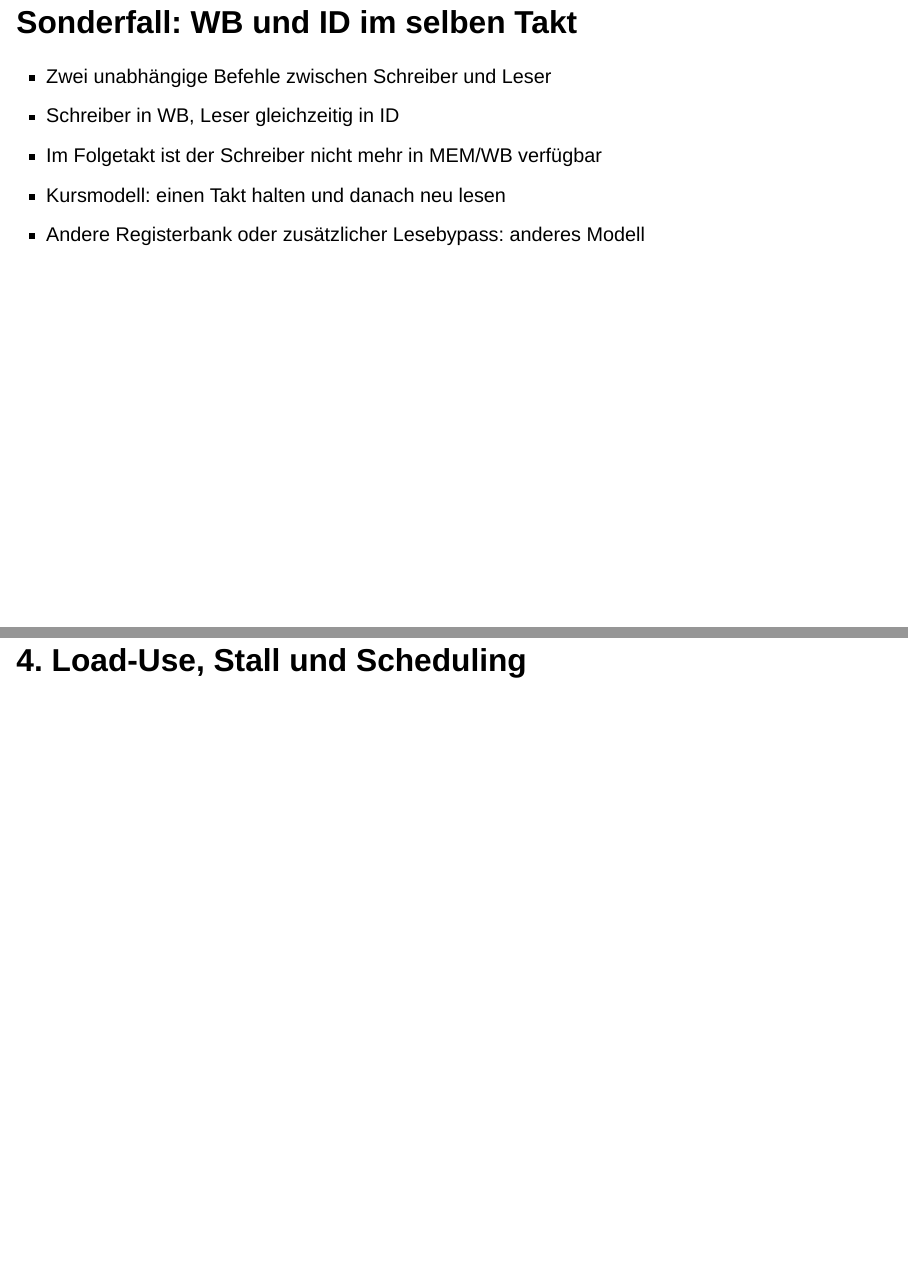
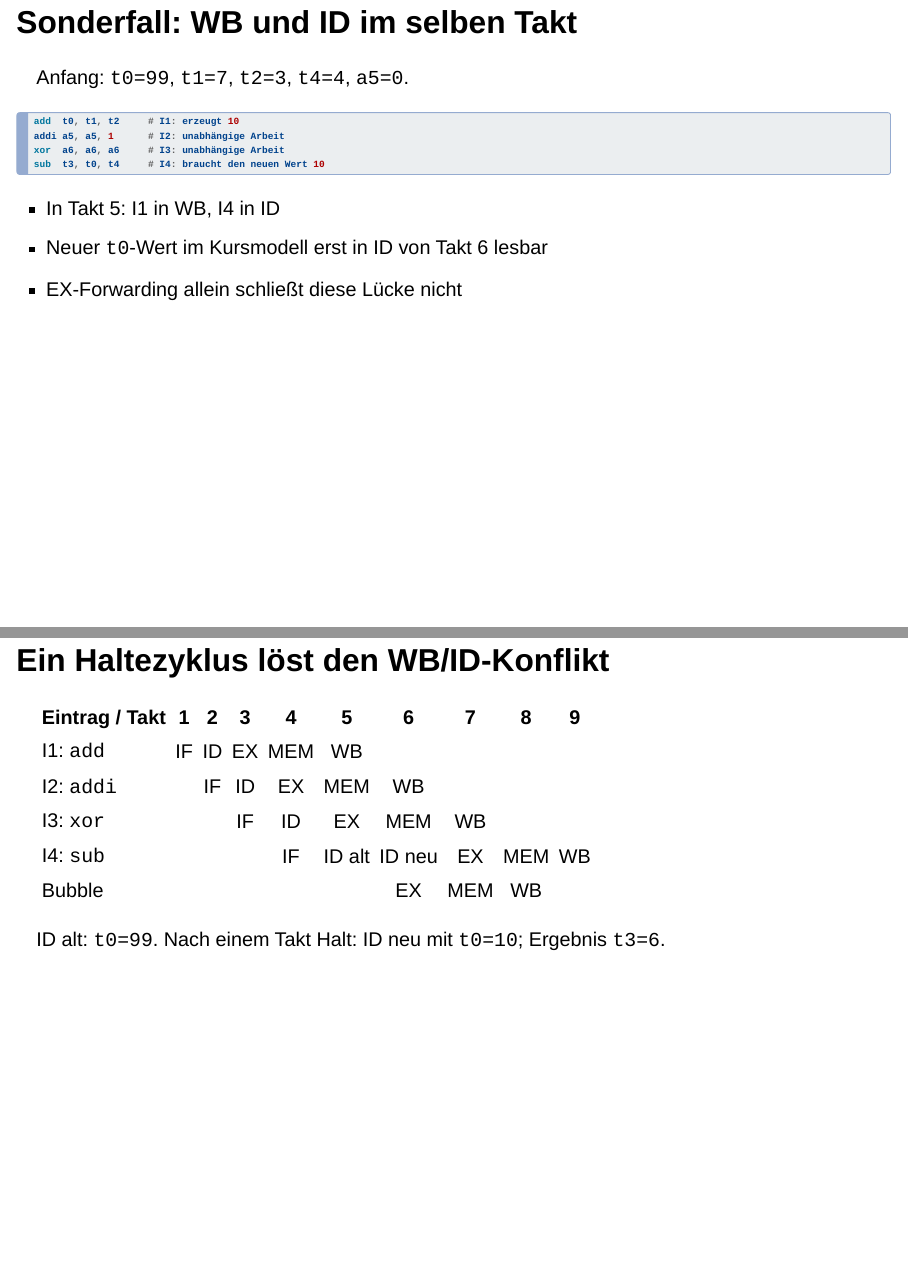
Before and after one commit to dantschi/mct1, a Quarto document (vorlesungen/07_performance-pipelining.qmd): pages 35 and 36 of 62 before the commit and pages 35 and 36 of 63 after it, joined at a grey line. Rendered offline with R 4.5, knitr and Pandoc in place of Quarto, with nearby package versions; drawn as Slidy slides in place of the format the file asks for.

````diff
--- a/quizacademy/quiz_07_performance-pipelining.csv
+++ b/quizacademy/quiz_07_performance-pipelining.csv
@@ -1,11 +1,11 @@
 Frage;Typ;Antwort 1;Korrekt 1;Antwort 2;Korrekt 2;Antwort 3;Korrekt 3;Antwort 4;Korrekt 4;Erläuterung
-Ein Programm führt addi t0, x0, 4 einmal aus und danach viermal eine Schleife aus addi und bne. Wie groß ist N?;Multiple Choice;3, eine Zählung je Programmzeile;incorrect;9, alle ausgeführten Befehle;correct;5, ein Befehl je Durchlauf plus Start;incorrect;15, einschließlich der verworfenen Folgebefehle;incorrect;N zählt dynamisch abgeschlossene Maschinenbefehle: 1 + 4 · 2 = 9. Verworfene Einträge nach genommenen Sprüngen kosten Takte, zählen aber nicht zu N.
+Ein Programm führt die native Instruktion addi t0, x0, 4 einmal aus und danach viermal eine Schleife aus addi und bne. Wie groß ist N?;Multiple Choice;3, eine Zählung je Programmzeile;incorrect;9, alle ausgeführten Befehle;correct;5, ein Befehl je Durchlauf plus Start;incorrect;15, einschließlich der verworfenen Folgebefehle;incorrect;N zählt dynamisch abgeschlossene Maschinenbefehle: 1 + 4 · 2 = 9. Verworfene Einträge nach genommenen Sprüngen kosten Takte, zählen aber nicht zu N.
 Ein schnellerer Datenspeicher senkt MEM von 250 auf 180 ps. Es bleiben IF 200, ID 100, EX 150, WB 100 ps und 20 ps Registeroverhead. Welche Taktperiode hat die Pipeline?;Multiple Choice;200 ps, die längste Stufe;incorrect;750 ps, die Summe aller Stufen plus Overhead;incorrect;220 ps, längste Stufe plus Overhead;correct;270 ps, weil MEM weiterhin begrenzt;incorrect;Der Pipeline-Takt richtet sich nach der langsamsten Stufe plus Registeroverhead. Nach dem Ausbau begrenzt IF mit 200 ps, also 220 ps.
 Eine anfangs leere Pipeline schließt N = 60 Befehle ab. Dazu kommen 6 Wartezyklen und 10 Branches, davon 5 genommen, bei sequenziellem Fetch. Wie viele Takte vergehen?;Multiple Choice;80, also 60 + 4 + 6 + 2 · 5;correct;76, also 60 + 6 + 2 · 5;incorrect;75, also 60 + 4 + 6 + 5;incorrect;90, also 60 + 4 + 6 + 2 · 10;incorrect;Füllen und Leeren kosten zusammen vier Takte, jeder Wartezyklus einen und jeder genommene Branch zwei verworfene Plätze. Nicht genommene Branches kosten bei sequenziellem Fetch nichts.
-Ein Single-Cycle-Takt dauert 820 ps, ein Pipeline-Takt 270 ps. Wie lange ist ein einzelner, isolierter Befehl in der Pipeline unterwegs?;Multiple Choice;270 ps, ein Pipeline-Takt;incorrect;820 ps, wie im Single-Cycle-Prozessor;incorrect;164 ps, ein Fünftel von 820 ps;incorrect;1350 ps, fünf Pipeline-Takte;correct;Ein Befehl durchläuft fünf Stufen zu je 270 ps. Die Pipeline verlängert hier die Latenz und gewinnt erst durch überlappte Befehle.
-Es gilt t1 = 7 und t2 = 3. Direkt auf add t0, t1, t2 folgt sub t3, t0, t4. Woher erhält sub in EX den Wert von t0?;Multiple Choice;Aus EX/MEM, Wert 10;correct;Aus MEM/WB, Wert 10;incorrect;Aus der Registerbank, alter Wert von t0;incorrect;Aus der Registerbank nach drei Wartetakten;incorrect;add hat 10 in EX berechnet, an der folgenden Flanke steht der Wert in EX/MEM. Ohne Forwarding müsste sub im Kursmodell drei Takte warten.
+Angenommene Lehrwerte eines anderen Entwurfs: Ein Single-Cycle-Takt dauert 880 ps, ein Pipeline-Takt 260 ps. Wie lange ist ein einzelner, isolierter Befehl in der Fünfstufen-Pipeline unterwegs?;Multiple Choice;260 ps, ein Pipeline-Takt;incorrect;880 ps, wie im Single-Cycle-Prozessor;incorrect;176 ps, ein Fünftel von 880 ps;incorrect;1300 ps, fünf Pipeline-Takte;correct;Ein Befehl durchläuft fünf Stufen zu je 260 ps, also 1300 ps. Die Pipeline verlängert hier die Latenz und gewinnt erst durch überlappte Befehle.
+Im Fünfstufen-Kursmodell folgt auf lw t0,0(s0) direkt addi a0,x0,5. s0 zeigt auf ein gültiges Wort. Beim addi lauten die Instruktionsbits 24:20 nun 00101. Welcher Datenstall entsteht zwischen diesen Befehlen?;Multiple Choice;Keiner, denn addi liest nur x0 und verwendet fünf als unmittelbare Konstante.;correct;Ein Takt, denn das Muster 00101 bezeichnet bei jedem Format die Quelle x5.;incorrect;Drei Takte, denn jedes gesetzte rs2-Bitmuster muss bis zum Write-Back warten.;incorrect;Keiner, denn die Verwendung von x0 im Nachfolger unterdrückt das Rückschreiben des Loads.;incorrect;addi benutzt nur rs1 gleich x0 als Registerquelle und hat hier keine rs2-Quelle, die Bits 24:20 gehören zum Immediate. Daher besteht trotz des Musters für Nummer fünf keine Abhängigkeit vom Load-Ziel t0 gleich x5.
 add t0, t1, t2 erzeugt 10, direkt danach erzeugt addi t0, t0, 1 den Wert 11. Es folgt sub t3, t0, t4. Welchen t0-Wert erhält sub in EX?;Multiple Choice;10 aus MEM/WB, der ältere Wert;incorrect;10 aus EX/MEM;incorrect;11 aus EX/MEM, vom jüngeren Produzenten;correct;11 aus der Registerbank;incorrect;Beide Befehle schreiben t0, sequenziell gilt der letzte Schreiber addi. Sein Wert 11 in EX/MEM hat Vorrang vor 10 in MEM/WB.
 lw t0, 0(s1) mit s1 = 0x2000, das Wort dort ist 42. Was steht nach der EX-Stufe des Loads im Register EX/MEM?;Multiple Choice;Das geladene Wort 42;incorrect;Die Adresse 0x2000;correct;Der alte Inhalt von t0;incorrect;Die Summe 0x2000 + 42;incorrect;EX berechnet beim Load nur die Adresse, das Wort 42 liest erst MEM. Deshalb muss ein unmittelbar folgender Verbraucher einen Takt warten.
 Ein beq wird in EX entschieden und genommen. Direkt dahinter stehen sw t2, 0(s1) und addi t3, x0, 99. Was gilt?;Multiple Choice;sw schreibt noch, nur addi wird verworfen;incorrect;Beide laufen zu Ende, weil sie schon geholt waren;incorrect;Beide werden gehalten und nach dem Ziel ausgeführt;incorrect;Beide werden verworfen, Speicher und t3 bleiben unverändert;correct;Bei der Entscheidung in EX stehen die zwei jüngeren Einträge in ID und IF. Sie werden ungültig, bevor sie Speicher oder Register verändern.
-Ein Einbitprädiktor startet mit N und speichert nach jedem Branch die tatsächliche Richtung. Die Folge lautet T, T, N, T. Wie viele Fehlvorhersagen entstehen?;Multiple Choice;Eine, nur beim N;incorrect;Zwei, beim ersten T und beim N;incorrect;Drei, beim ersten T, beim N und beim letzten T;correct;Vier, weil jede Vorhersage eine Runde zu spät kommt;incorrect;Vorhergesagt wird N, T, T, N. Nach dem N speichert der Prädiktor N und sagt deshalb auch das folgende T falsch vorher.
+Ein isolierter Einbit-Predictor startet mit T und übernimmt nach jedem Branch die tatsächliche Richtung. Die Folge ist N, T, T, N, N. Welche Aussage stimmt?;Multiple Choice;Zwei Vorhersagen sind falsch, bei den Ausführungen eins und vier.;incorrect;Vier Vorhersagen sind falsch, weil der gespeicherte Zustand einen Takt nachläuft.;incorrect;Drei Vorhersagen sind falsch, bei den Ausführungen eins, zwei und vier.;correct;Nur die erste Vorhersage ist falsch, die weiteren folgen schon der neuen Richtung.;incorrect;Vorhergesagt wird T, N, T, T, N, wodurch an Position eins, zwei und vier Fehler entstehen. Erst nach jeder Entscheidung wird die tatsächliche Richtung gespeichert, der Endzustand ist N.
 Der Kern lw t0, 0(s0) / sub t1, t0, s1 / add a0, a0, t1 / addi a1, a1, 1 hat einen Load-Use-Stall. Welche Änderung verkürzt die Laufzeit bei gleicher Arbeit?;Multiple Choice;addi a1 direkt hinter den Load schieben;correct;Einen NOP zwischen lw und sub einfügen;incorrect;Den Zeiger s0 schon vor dem Load erhöhen;incorrect;sub vor den Load ziehen;incorrect;Der unabhängige Zähler füllt die Lücke, vier Befehle brauchen acht statt neun Takte. Ein NOP ersetzt nur die Bubble und kostet genauso viel Zeit.
--- a/vorlesungen/07_performance-pipelining.qmd
+++ b/vorlesungen/07_performance-pipelining.qmd
@@ -485,10 +485,17 @@
 
 ## Sonderfall: WB und ID im selben Takt
 
-- Zwei unabhängige Befehle zwischen Schreiber und Leser
-- Schreiber in WB, Leser gleichzeitig in ID
-- Im Folgetakt ist der Schreiber nicht mehr in MEM/WB verfügbar
-- Kursmodell: einen Takt halten und danach neu lesen
-- Andere Registerbank oder zusätzlicher Lesebypass: anderes Modell
+Anfang: `t0=99`, `t1=7`, `t2=3`, `t4=4`, `a5=0`.
+
+```asm
+add  t0, t1, t2     # I1: erzeugt 10
+addi a5, a5, 1      # I2: unabhängige Arbeit
+xor  a6, a6, a6     # I3: unabhängige Arbeit
+sub  t3, t0, t4     # I4: braucht den neuen Wert 10
+```
+
+- In Takt 5: I1 in WB, I4 in ID
+- Neuer `t0`-Wert im Kursmodell erst in ID von Takt 6 lesbar
+- EX-Forwarding allein schließt diese Lücke nicht
 
 ::: notes
@@ -497,0 +509,13 @@
+## Ein Haltezyklus löst den WB/ID-Konflikt
+
+| Eintrag / Takt | 1 | 2 | 3 | 4 | 5 | 6 | 7 | 8 | 9 |
+|:---|:---:|:---:|:---:|:---:|:---:|:---:|:---:|:---:|:---:|
+| I1: `add` | IF | ID | EX | MEM | WB | | | | |
+| I2: `addi` | | IF | ID | EX | MEM | WB | | | |
+| I3: `xor` | | | IF | ID | EX | MEM | WB | | |
+| I4: `sub` | | | | IF | ID alt | ID neu | EX | MEM | WB |
+| Bubble | | | | | | EX | MEM | WB | |
+
+ID alt: `t0=99`. Nach einem Takt Halt: ID neu mit `t0=10`; Ergebnis `t3=6`.
+
+::: notes
````
Also changed, not shown: vorlesungen/07_performance-pipelining.qmd (17 more changed lines).
